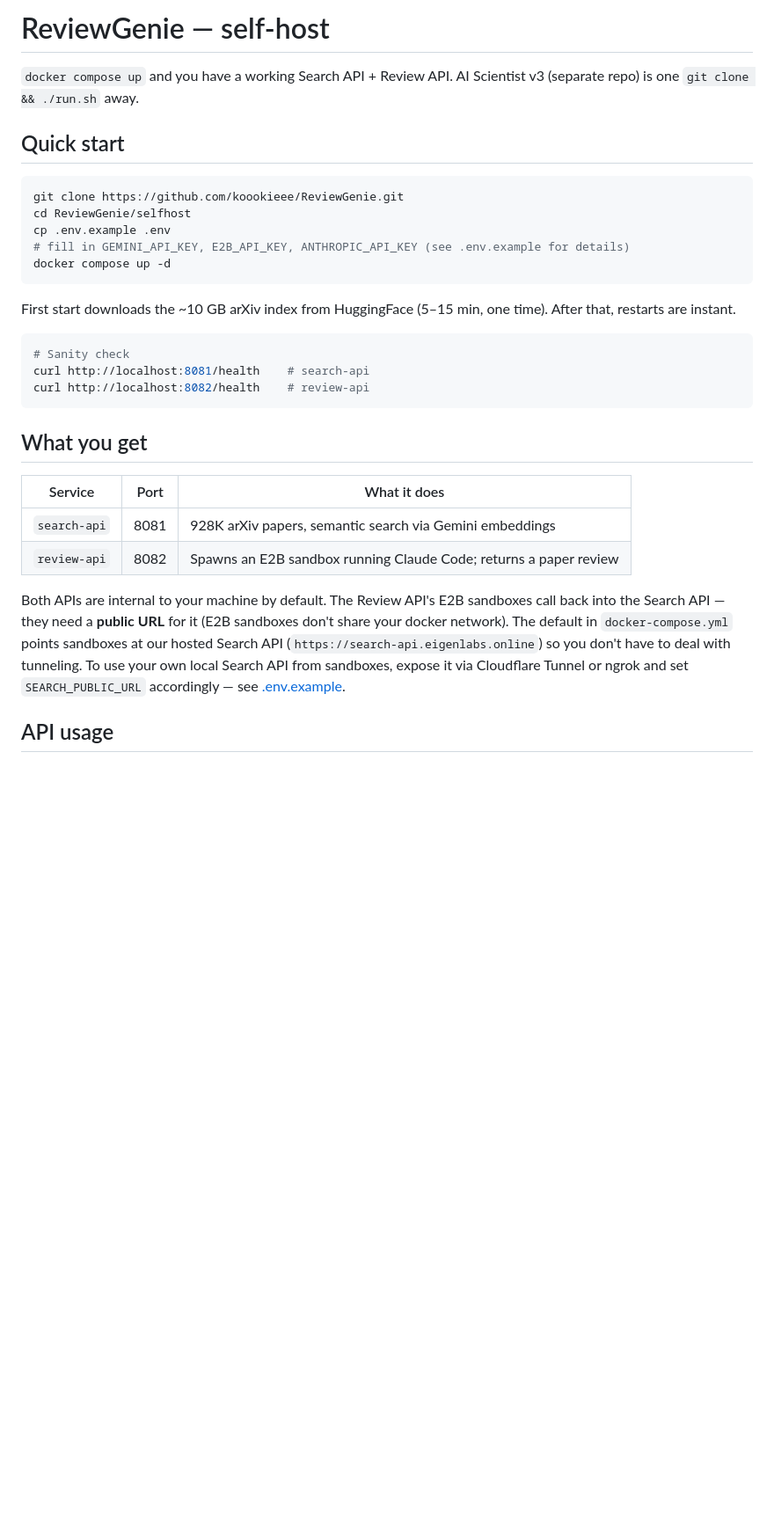
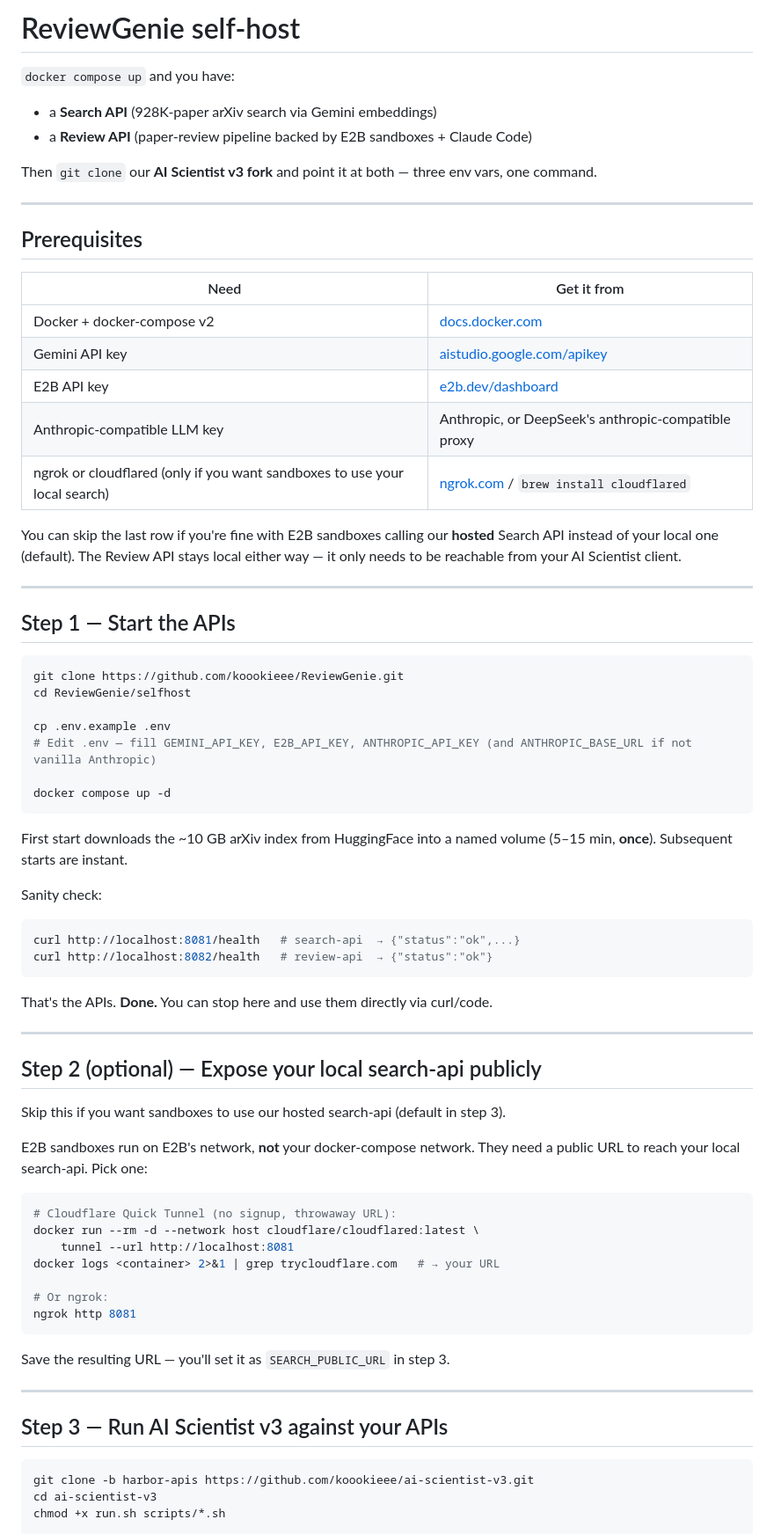
Before and after one commit to koookieee/ReviewGenie, a Markdown page: selfhost/README.md, the part around one of its changes. Shown at 88% size. Rendered like a GitHub page; blank space fills up the shorter version.

````diff
--- a/selfhost/README.md
+++ b/selfhost/README.md
@@ -1,34 +1,75 @@
-# ReviewGenie — self-host
+# ReviewGenie self-host
 
-`docker compose up` and you have a working Search API + Review API. AI Scientist v3 (separate repo) is one `git clone && ./run.sh` away.
+`docker compose up` and you have:
+- a **Search API** (928K-paper arXiv search via Gemini embeddings)
+- a **Review API** (paper-review pipeline backed by E2B sandboxes + Claude Code)
 
-## Quick start
+Then `git clone` our **AI Scientist v3 fork** and point it at both — three env vars, one command.
+
+---
+
+## Prerequisites
+
+| Need | Get it from |
+|---|---|
+| Docker + docker-compose v2 | [docs.docker.com](https://docs.docker.com/get-docker/) |
+| Gemini API key | [aistudio.google.com/apikey](https://aistudio.google.com/apikey) |
+| E2B API key | [e2b.dev/dashboard](https://e2b.dev/dashboard) |
+| Anthropic-compatible LLM key | Anthropic, or DeepSeek's anthropic-compatible proxy |
+| ngrok or cloudflared (only if you want sandboxes to use your local search) | [ngrok.com](https://ngrok.com) / `brew install cloudflared` |
+
+You can skip the last row if you're fine with E2B sandboxes calling our **hosted** Search API instead of your local one (default). The Review API stays local either way — it only needs to be reachable from your AI Scientist client.
+
+---
+
+## Step 1 — Start the APIs
 
 ```bash
 git clone https://github.com/koookieee/ReviewGenie.git
 cd ReviewGenie/selfhost
+
 cp .env.example .env
-# fill in GEMINI_API_KEY, E2B_API_KEY, ANTHROPIC_API_KEY (see .env.example for details)
+# Edit .env — fill GEMINI_API_KEY, E2B_API_KEY, ANTHROPIC_API_KEY (and ANTHROPIC_BASE_URL if not vanilla Anthropic)
+
 docker compose up -d
 ```
 
-First start downloads the ~10 GB arXiv index from HuggingFace (5–15 min, one time).
-After that, restarts are instant.
+First start downloads the ~10 GB arXiv index from HuggingFace into a named volume (5–15 min, **once**). Subsequent starts are instant.
+
+Sanity check:
+```bash
+curl http://localhost:8081/health   # search-api  → {"status":"ok",...}
+curl http://localhost:8082/health   # review-api  → {"status":"ok"}
+```
+
+That's the APIs. **Done.** You can stop here and use them directly via curl/code.
+
+---
+
+## Step 2 (optional) — Expose your local search-api publicly
+
+Skip this if you want sandboxes to use our hosted search-api (default in step 3).
+
+E2B sandboxes run on E2B's network, **not** your docker-compose network. They need a public URL to reach your local search-api. Pick one:
 
 ```bash
-# Sanity check
-curl http://localhost:8081/health    # search-api
-curl http://localhost:8082/health    # review-api
+# Cloudflare Quick Tunnel (no signup, throwaway URL):
+docker run --rm -d --network host cloudflare/cloudflared:latest \
+    tunnel --url http://localhost:8081
+docker logs <container> 2>&1 | grep trycloudflare.com   # → your URL
+
+# Or ngrok:
+ngrok http 8081
 ```
 
-## What you get
+Save the resulting URL — you'll set it as `SEARCH_PUBLIC_URL` in step 3.
 
-| Service | Port | What it does |
-|---|---|---|
-| `search-api` | 8081 | 928K arXiv papers, semantic search via Gemini embeddings |
-| `review-api` | 8082 | Spawns an E2B sandbox running Claude Code; returns a paper review |
+---
 
-Both APIs are internal to your machine by default. The Review API's E2B sandboxes call back into the Search API — they need a **public URL** for it (E2B sandboxes don't share your docker network). The default in `docker-compose.yml` points sandboxes at our hosted Search API (`https://search-api.eigenlabs.online`) so you don't have to deal with tunneling. To use your own local Search API from sandboxes, expose it via Cloudflare Tunnel or ngrok and set `SEARCH_PUBLIC_URL` accordingly — see [.env.example](.env.example).
+## Step 3 — Run AI Scientist v3 against your APIs
 
-## API usage
+```bash
+git clone -b harbor-apis https://github.com/koookieee/ai-scientist-v3.git
+cd ai-scientist-v3
+chmod +x run.sh scripts/*.sh
 
````
Also changed, not shown: other parts of selfhost/README.md (+84 -50 lines), README.md (added, +43 -0 lines).
